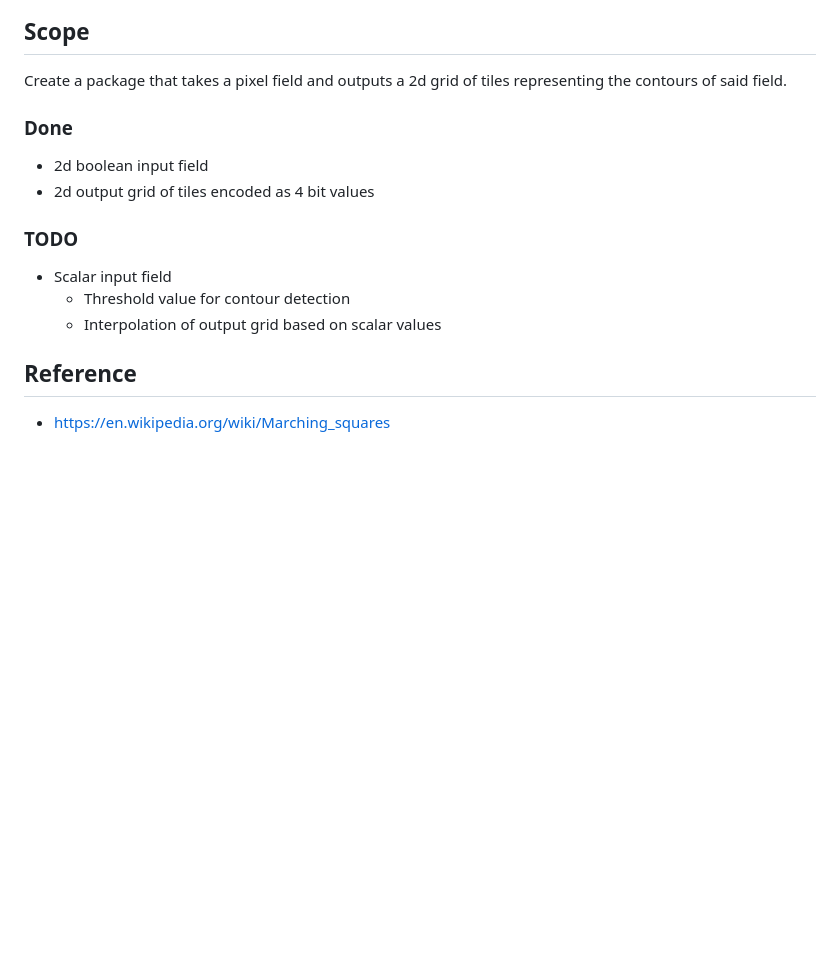
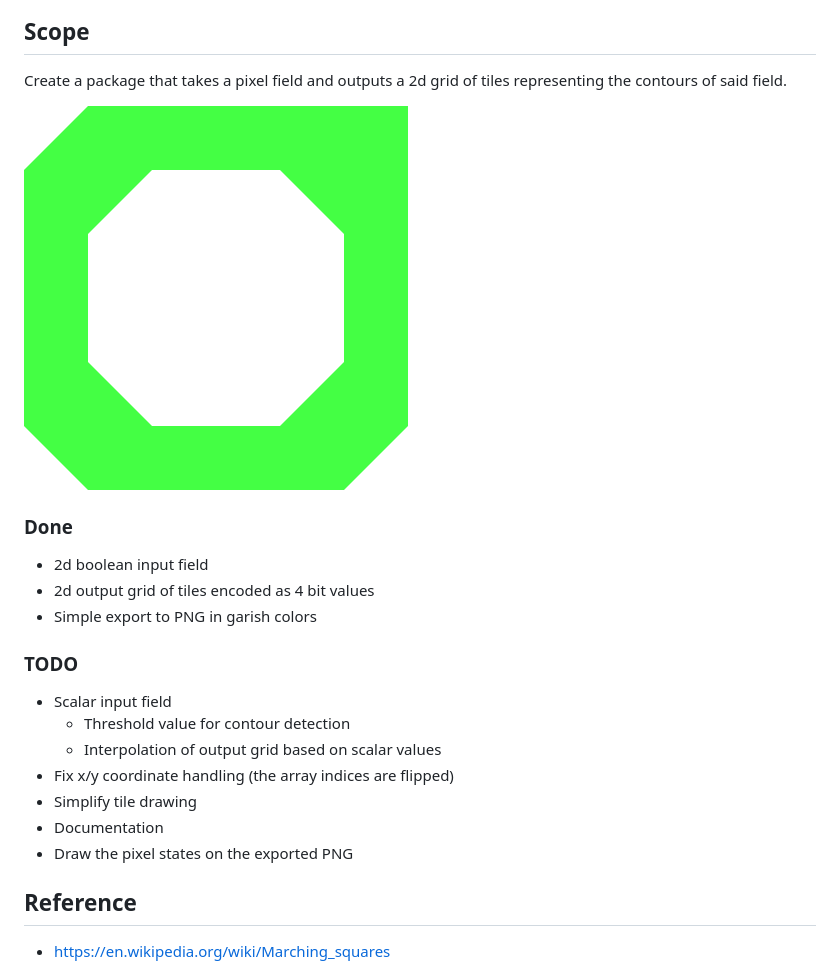
Before and after one commit to Flokey82/go_gens, a Markdown page: genmarchingsquares/README.md, the part around the change. Drawn GitHub-style; pictures changed too: genmarchingsquares/images/squares.png (added); blank space fills up the shorter version.

Commit message:
genmarchingsquares: PNG export

```diff
--- a/genmarchingsquares/README.md
+++ b/genmarchingsquares/README.md
@@ -8,14 +8,21 @@ Be warned... Right now I am implementing this blindly without looking anything u
 
 Create a package that takes a pixel field and outputs a 2d grid of tiles representing the contours of said field.
 
+![alt text](https://raw.githubusercontent.com/Flokey82/go_gens/master/genmarchingsquares/images/squares.png "Example of rendered tiles")
+
 ### Done
 * 2d boolean input field
 * 2d output grid of tiles encoded as 4 bit values
+* Simple export to PNG in garish colors
 
 ### TODO
 * Scalar input field
   * Threshold value for contour detection
   * Interpolation of output grid based on scalar values
+* Fix x/y coordinate handling (the array indices are flipped)
+* Simplify tile drawing
+* Documentation
+* Draw the pixel states on the exported PNG
 
 ## Reference
 * https://en.wikipedia.org/wiki/Marching_squares
```
Also changed, not shown: 3 other files.
